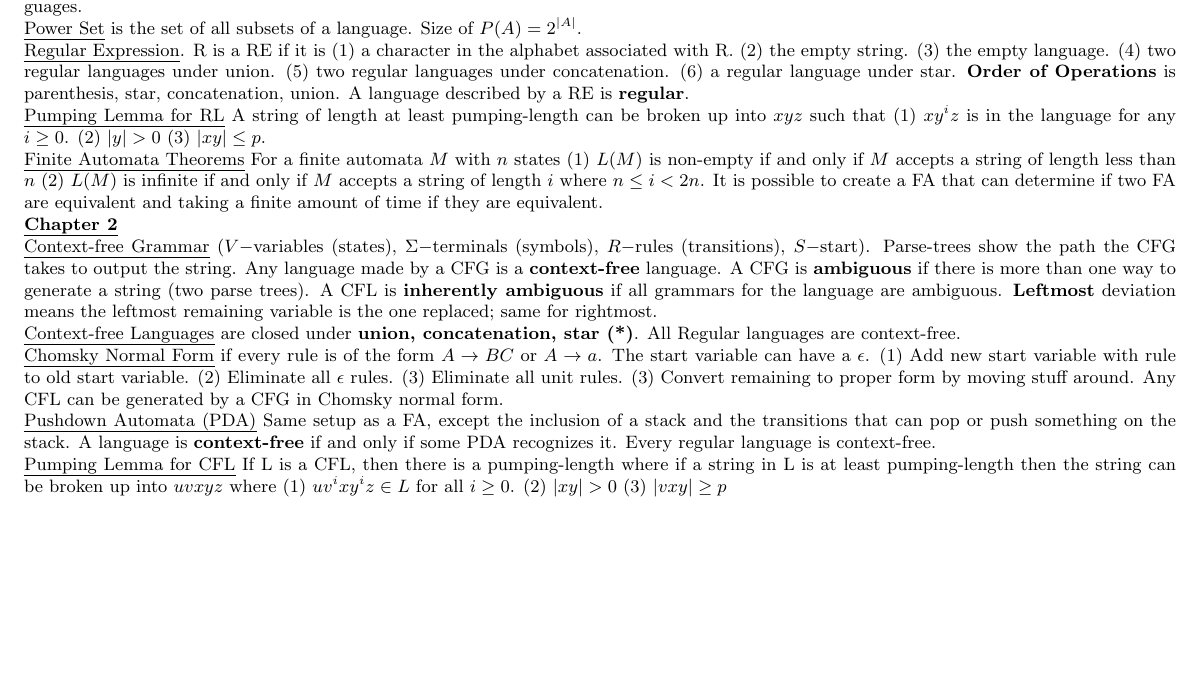
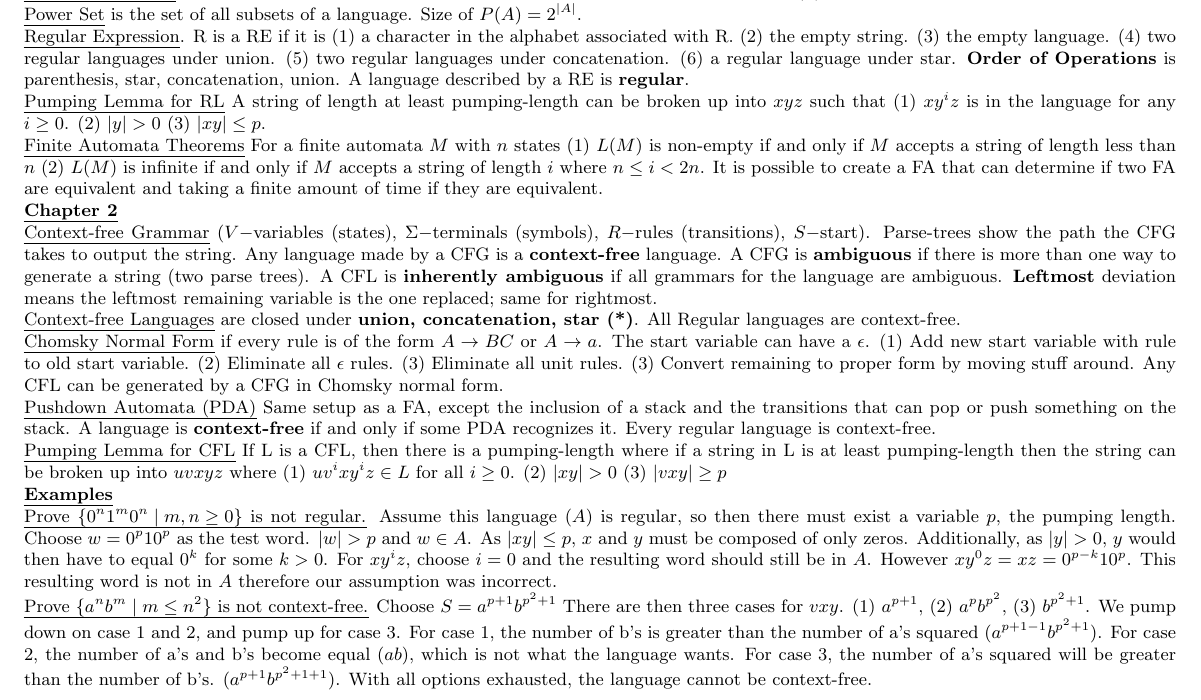
Before and after one commit to andrew1421lee/Fall_2017_Latex_Documents, a LaTeX problem sheet (CS373/exam1.tex): part of the page, cut so that both start at the same text, the shorter picture padded with empty space. Compiled offline with pdfLaTeX.

Commit message:
rl and cf examples

```diff
--- a/CS373/exam1.tex
+++ b/CS373/exam1.tex
@@ -64,4 +64,19 @@ context-free.\newline
 \uline{Pumping Lemma for CFL} If L is a CFL, then there is a pumping-length where if
 a string in L is at least pumping-length then the string can be broken up into $uvxyz$
 where (1) $uv^ixy^iz \in L$ for all $i\geq 0$. (2) $|xy|>0$ (3) $|vxy|\geq p$\newline
+\uline{\textbf{Examples}}\newline
+\uline{Prove $\{0^n1^m0^n \mid m,n \geq 0\}$ is not regular.} Assume this language
+($A$) is regular, so then there must exist a variable $p$, the pumping length. Choose
+$w = 0^p10^p$ as the test word. $|w|>p$ and $w\in A$. As $|xy|\leq p$, $x$ and $y$ must
+be composed of only zeros. Additionally, as $|y|>0$, $y$ would then have to equal $0^k$
+for some $k>0$. For $xy^iz$, choose $i=0$ and the resulting word should still be in $A$.
+However $xy^0z=xz = 0^{p-k}10^p$. This resulting word is not in $A$ therefore our
+assumption was incorrect.\newline
+\uline{Prove $\{a^nb^m \mid m \leq n^2\}$ is not context-free.} Choose $S = a^{p+1}
+b^{p^2+1}$ There are then three cases for $vxy$. (1) $a^{p+1}$, (2) $a^pb^{p^2}$, (3)
+$b^{p^2+1}$. We pump down on case 1 and 2, and pump up for case 3. For case 1, the
+number of b's is greater than the number of a's squared ($a^{p+1-1}b^{p^2+1}$). For
+case 2, the number of a's and b's become equal ($ab$), which is not what the language
+wants. For case 3, the number of a's squared will be greater than the number of b's.
+($a^{p+1}b^{p^2+1+1}$). With all options exhausted, the language cannot be context-free.
 \end{document}
```
Also changed, not shown: CS373/exam1.pdf.
